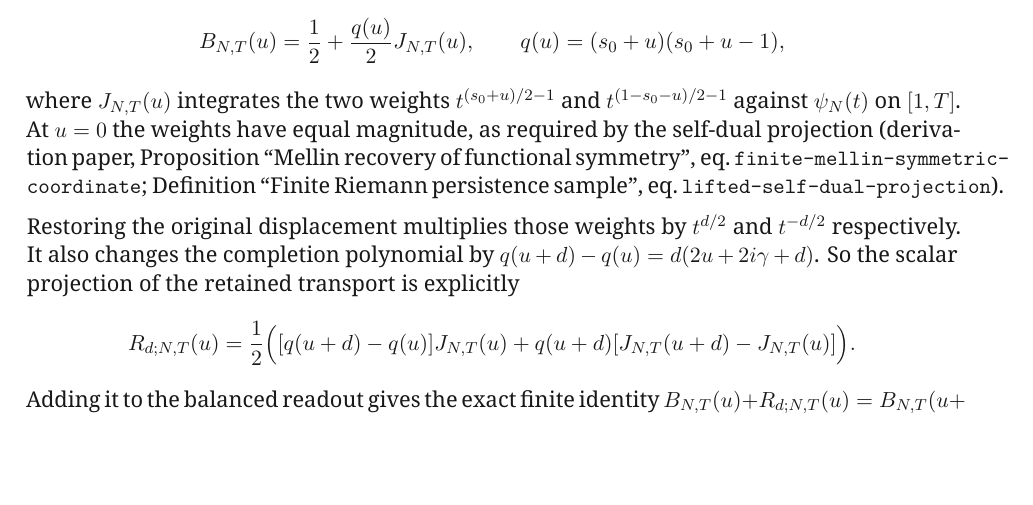
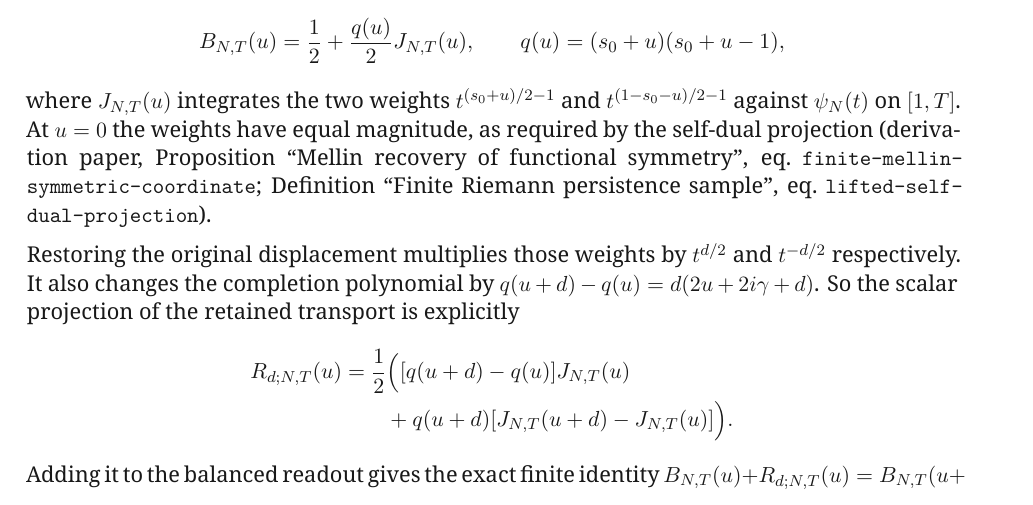
Before and after one commit to MilitantAI/Riemann, a LaTeX paper (riemann_relational_selection_whitepaper_v1.5.tex): part of page 6 of 15, cut so that both start at the same text, the shorter picture padded with empty space. Compiled offline with XeLaTeX.

Commit message:
Reflow the transport equation and paragraph without changing their content, then remove the failed build’s scratch.
Beepboop-Agent: main-default-project-2::spawn::run-01a206c8340a7cd1b7464dd6d8430dd4::orchestrator
Beepboop-Run: run-01a206c8340a7cd1b7464dd6d8430dd4
Hivemind-Exchange: xp-01a206c83cdd7e63b4afde95fa745243
Hivemind-Receipt: 01a206c8-4eb7-7821-be35-f0417dd396b5

```diff
--- a/riemann_relational_selection_whitepaper_v1.5.tex
+++ b/riemann_relational_selection_whitepaper_v1.5.tex
@@ -304,17 +304,18 @@ Set \(s_0=\tfrac12+i\gamma\), and let \(u\) be the coordinate in the chart based
 B_{N,T}(u)=\frac12+\frac{q(u)}2J_{N,T}(u),
 \qquad q(u)=(s_0+u)(s_0+u-1),
 \]
-where \(J_{N,T}(u)\) integrates the two weights \(t^{(s_0+u)/2-1}\) and \(t^{(1-s_0-u)/2-1}\) against \(\psi_N(t)\) on \([1,T]\). At \(u=0\) the weights have equal magnitude, as required by the self-dual projection (derivation paper, Proposition ``Mellin recovery of functional symmetry'', eq.~\texttt{finite-\allowbreak mellin-\allowbreak symmetric-\allowbreak coordinate}; Definition ``Finite Riemann persistence sample'', eq.~\texttt{lifted-\allowbreak self-\allowbreak dual-\allowbreak projection}).
+\begingroup\emergencystretch=2em\relax
+where \(J_{N,T}(u)\) integrates the two weights \(t^{(s_0+u)/2-1}\) and \(t^{(1-s_0-u)/2-1}\) against \(\psi_N(t)\) on \([1,T]\). At \(u=0\) the weights have equal magnitude, as required by the self-dual projection (derivation paper, Proposition ``Mellin recovery of functional symmetry'', eq.~\texttt{finite-\allowbreak mellin-\allowbreak symmetric-\allowbreak coordinate}; Definition ``Finite Riemann persistence sample'', eq.~\texttt{lifted-\allowbreak self-\allowbreak dual-\allowbreak projection}).\par\endgroup
 
 Restoring the original displacement multiplies those weights by \(t^{d/2}\) and \(t^{-d/2}\) respectively. It also changes the completion polynomial by \(q(u+d)-q(u)=d(2u+2i\gamma+d)\). So the scalar projection of the retained transport is explicitly
 \[
+\begin{aligned}
 R_{d;N,T}(u)
-=\frac12\Big(
- [q(u+d)-q(u)]J_{N,T}(u)
- +q(u+d)[J_{N,T}(u+d)-J_{N,T}(u)]
-\Big).
+&=\frac12\Big([q(u+d)-q(u)]J_{N,T}(u)\\
+&\qquad +q(u+d)[J_{N,T}(u+d)-J_{N,T}(u)]\Big).
+\end{aligned}
 \]
-Adding it to the balanced readout gives the exact finite identity \(B_{N,T}(u)+R_{d;N,T}(u)=B_{N,T}(u+d)\). Under refinement this becomes
+Adding it to the balanced readout gives the exact finite identity \(B_{N,T}(u)+\allowbreak R_{d;N,T}(u)=\allowbreak B_{N,T}(u+d)\). Under refinement this becomes
 \[
 \boxed{\underbrace{\xi(s_0+u)}_{\Phi_0\text{ chart}}+
        \underbrace{R_d(u)}_{\text{retained transport}}
```
